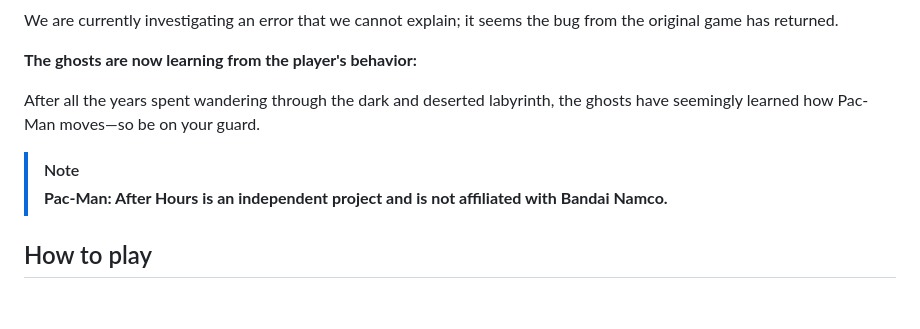
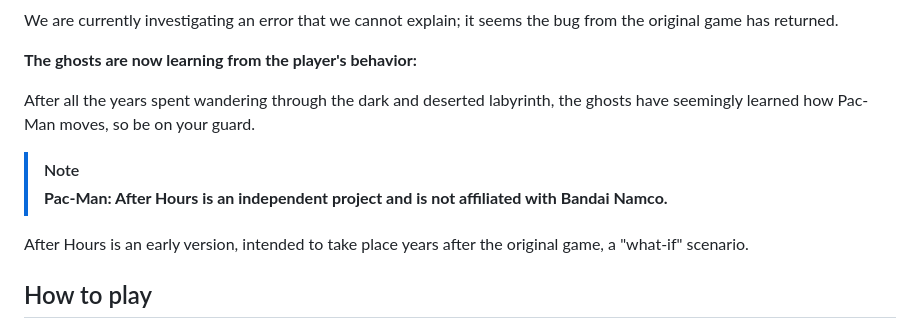
Before and after one commit to Mcpasi/PacMan---After-Hours, a Markdown page: README.md, the part around the change. GitHub-like rendering; blank space fills up the shorter version.

```diff
--- a/README.md
+++ b/README.md
@@ -14,10 +14,12 @@ We are currently investigating an error that we cannot explain; it seems the bug
 
 **The ghosts are now learning from the player's behavior:**
 
-After all the years spent wandering through the dark and deserted labyrinth, the ghosts have seemingly learned how Pac-Man moves—so be on your guard.
+After all the years spent wandering through the dark and deserted labyrinth, the ghosts have seemingly learned how Pac-Man moves, so be on your guard.
 
 > [!NOTE]
 > **Pac-Man: After Hours is an independent project and is not affiliated with Bandai Namco.**
+
+  After Hours is an early version, intended to take place years after the original game, a "what-if" scenario.
 
 
 ## How to play
```
